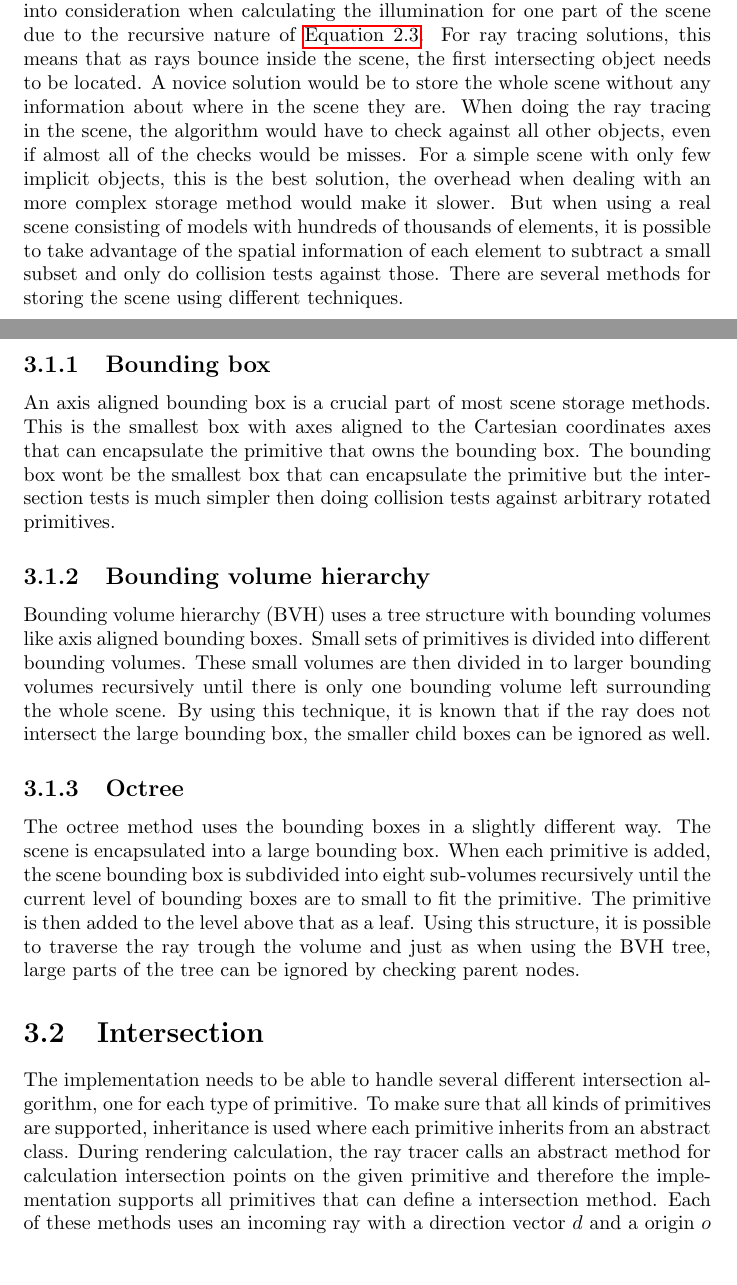
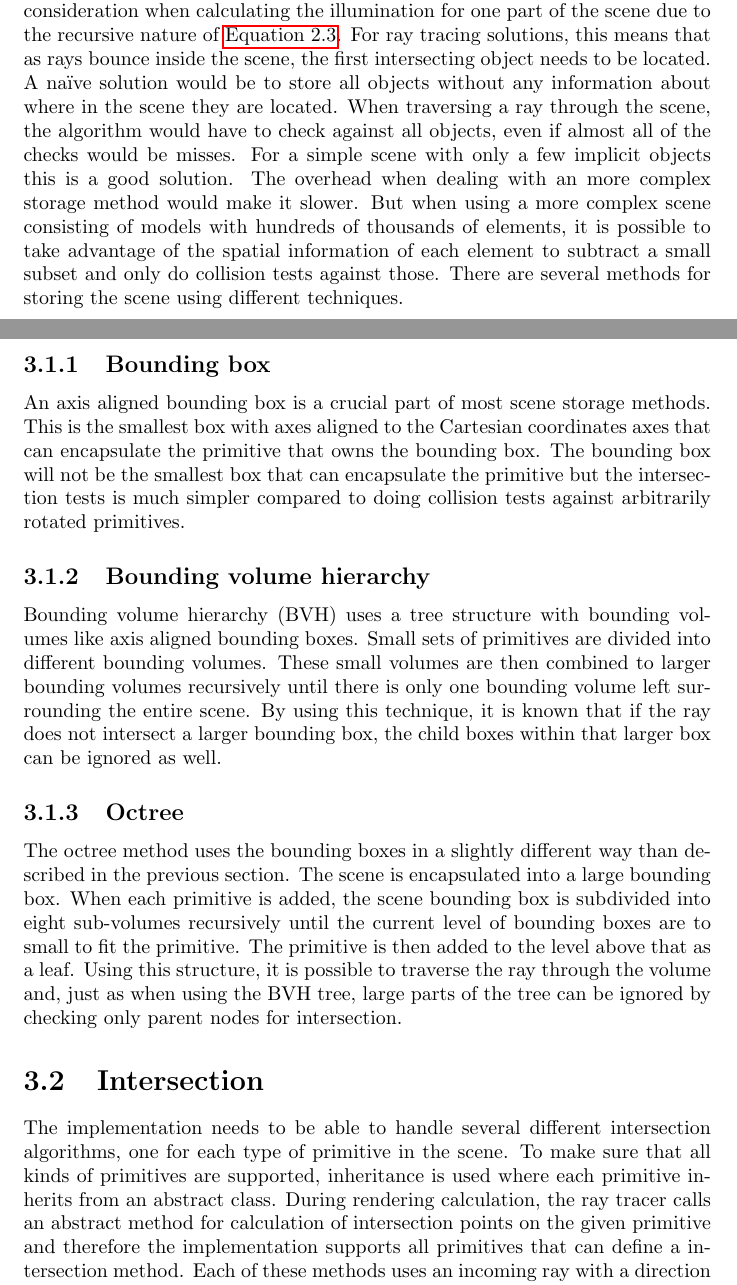
Before and after one commit to johanbecknoren/schumacher, a LaTeX document (report/schumacher.tex): two parts of pages 7 and 8 of 12, joined at a grey line, cut so that both start at the same text, the shorter picture padded with empty space. Compiled offline with pdfLaTeX.

Commit message:
Korrektur

```diff
--- a/report/schumacher.tex
+++ b/report/schumacher.tex
@@ -125,34 +125,34 @@ Length: about 5-6 pages.}
 \section{Scene storage}
 When calculating global lightning for the scene, all objects need to be taken into consideration when calculating the illumination for one part of the scene due to the recursive nature of \autoref{eq:rendering_eq}.
 For ray tracing solutions, this means that as rays bounce inside the scene, the first intersecting object needs to be located.
-A novice solution would be to store the whole scene without any information about where in the scene they are.
-When doing the ray tracing in the scene, the algorithm would have to check against all other objects, even if almost all of the checks would be misses.
-For a simple scene with only few implicit objects, this is the best solution, the overhead when dealing with an more complex storage method would make it slower.
-But when using a real scene consisting of models with hundreds of thousands of elements, it is possible to take advantage of the spatial information of each element to subtract a small subset and only do collision tests against those.
+A na\"{\i}ve solution would be to store all objects without any information about where in the scene they are located.
+When traversing a ray through the scene, the algorithm would have to check against all objects, even if almost all of the checks would be misses.
+For a simple scene with only a few implicit objects this is a good solution. The overhead when dealing with an more complex storage method would make it slower.
+But when using a more complex scene consisting of models with hundreds of thousands of elements, it is possible to take advantage of the spatial information of each element to subtract a small subset and only do collision tests against those.
 There are several methods for storing the scene using different techniques.
 
 \subsection{Bounding box}
 An axis aligned bounding box is a crucial part of most scene storage methods.
 This is the smallest box with axes aligned to the Cartesian coordinates axes that can encapsulate the primitive that owns the bounding box.
-The bounding box wont be the smallest box that can encapsulate the primitive but the intersection tests is much simpler then doing collision tests against arbitrary rotated primitives.
+The bounding box will not be the smallest box that can encapsulate the primitive but the intersection tests is much simpler compared to doing collision tests against arbitrarily rotated primitives.
 
 \subsection{Bounding volume hierarchy}
 Bounding volume hierarchy (BVH) uses a tree structure with bounding volumes like axis aligned bounding boxes.
-Small sets of primitives is divided into different bounding volumes.
-These small volumes are then divided in to larger bounding volumes recursively until there is only one bounding volume left surrounding the whole scene.
-By using this technique, it is known that if the ray does not intersect the large bounding box, the smaller child boxes can be ignored as well.
+Small sets of primitives are divided into different bounding volumes.
+These small volumes are then combined to larger bounding volumes recursively until there is only one bounding volume left surrounding the entire scene.
+By using this technique, it is known that if the ray does not intersect a larger bounding box, the child boxes within that larger box can be ignored as well.
 
 \subsection{Octree}
-The octree method uses the bounding boxes in a slightly different way.
+The octree method uses the bounding boxes in a slightly different way than described in the previous section.
 The scene is encapsulated into a large bounding box.
 When each primitive is added, the scene bounding box is subdivided into eight sub-volumes recursively until the current level of bounding boxes are to small to fit the primitive.
 The primitive is then added to the level above that as a leaf.
-Using this structure, it is possible to traverse the ray trough the volume and just as when using the BVH tree, large parts of the tree can be ignored by checking parent nodes.
+Using this structure, it is possible to traverse the ray through the volume and, just as when using the BVH tree, large parts of the tree can be ignored by checking only parent nodes for intersection.
 
 \section{Intersection}
-The implementation needs to be able to handle several different intersection algorithm, one for each type of primitive.
+The implementation needs to be able to handle several different intersection algorithms, one for each type of primitive in the scene.
 To make sure that all kinds of primitives are supported, inheritance is used where each primitive inherits from an abstract class.
-During rendering calculation, the ray tracer calls an abstract method for calculation intersection points on the given primitive and therefore the implementation supports all primitives that can define a intersection method.
+During rendering calculation, the ray tracer calls an abstract method for calculation of intersection points on the given primitive and therefore the implementation supports all primitives that can define a intersection method.
 Each of these methods uses an incoming ray with a direction vector $d$ and a origin $o$ described by \autoref{eq:ray}.
 
 \begin{equation} \label{eq:ray}
```
Also changed, not shown: report/schumacher.tex (2 more changed lines).
